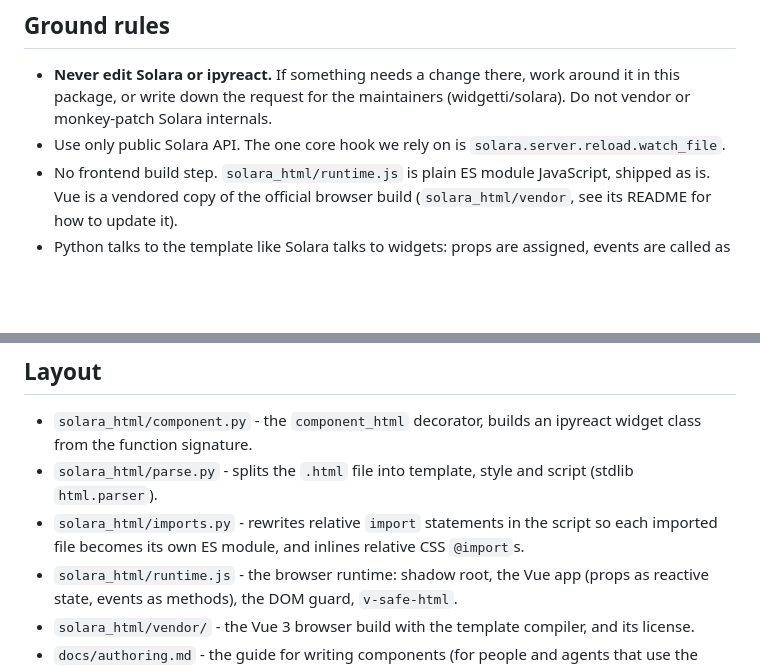
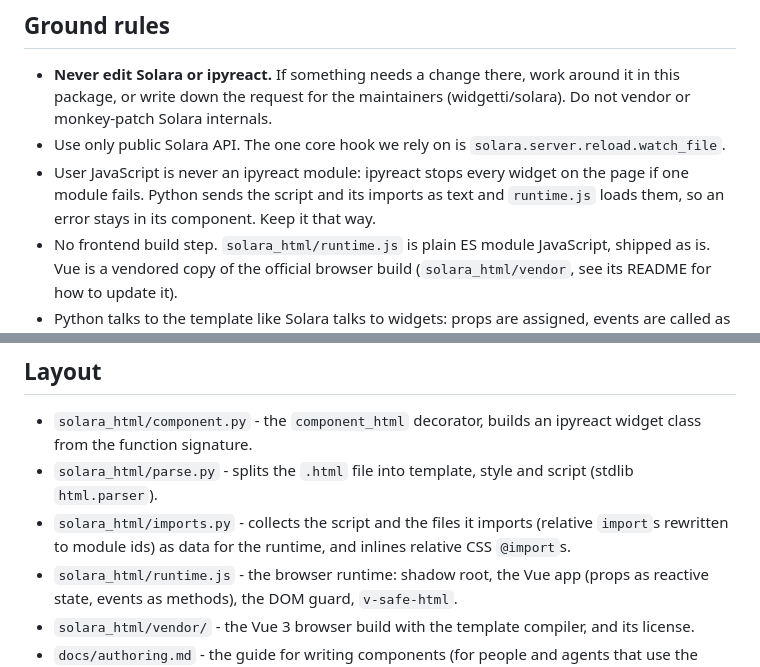
Before and after one commit to JovanVeljanoski/solara-html, a Markdown page: AGENTS.md, 2 parts joined by grey strips. GitHub-like rendering; blank space fills up the shorter version.

```diff
--- a/AGENTS.md
+++ b/AGENTS.md
@@ -12,6 +12,7 @@ that exports a Vue options object named `component`. Vue 3 is the only engine. I
 
 - **Never edit Solara or ipyreact.** If something needs a change there, work around it in this package, or write down the request for the maintainers (widgetti/solara). Do not vendor or monkey-patch Solara internals.
 - Use only public Solara API. The one core hook we rely on is `solara.server.reload.watch_file`.
+- User JavaScript is never an ipyreact module: ipyreact stops every widget on the page if one module fails. Python sends the script and its imports as text and `runtime.js` loads them, so an error stays in its component. Keep it that way.
 - No frontend build step. `solara_html/runtime.js` is plain ES module JavaScript, shipped as is. Vue is a vendored copy of the official browser build (`solara_html/vendor`, see its README for how to update it).
 - Python talks to the template like Solara talks to widgets: props are assigned, events are called as methods. Do not add `$emit` to Python.
 - Security matters in the runtime: keep the DOM guard (`on*`, `srcdoc`, URL schemes), the `v-safe-html` sanitizer and its allowlists, and the refusal of `v-html` and `innerHTML` bindings in `component.py`. A change there needs a test in `example/check_security.py` or `tests/` and a README entry.
@@ -21,7 +22,7 @@ that exports a Vue options object named `component`. Vue 3 is the only engine. I
 
 - `solara_html/component.py` - the `component_html` decorator, builds an ipyreact widget class from the function signature.
 - `solara_html/parse.py` - splits the `.html` file into template, style and script (stdlib `html.parser`).
-- `solara_html/imports.py` - rewrites relative `import` statements in the script so each imported file becomes its own ES module, and inlines relative CSS `@import`s.
+- `solara_html/imports.py` - collects the script and the files it imports (relative `import`s rewritten to module ids) as data for the runtime, and inlines relative CSS `@import`s.
 - `solara_html/runtime.js` - the browser runtime: shadow root, the Vue app (props as reactive state, events as methods), the DOM guard, `v-safe-html`.
 - `solara_html/vendor/` - the Vue 3 browser build with the template compiler, and its license.
 - `docs/authoring.md` - the guide for writing components (for people and agents that use the package). Keep it in step with the README.
```
Also changed, not shown: README.md (+9 -7 lines), docs/authoring.md (+2 -1 lines).
